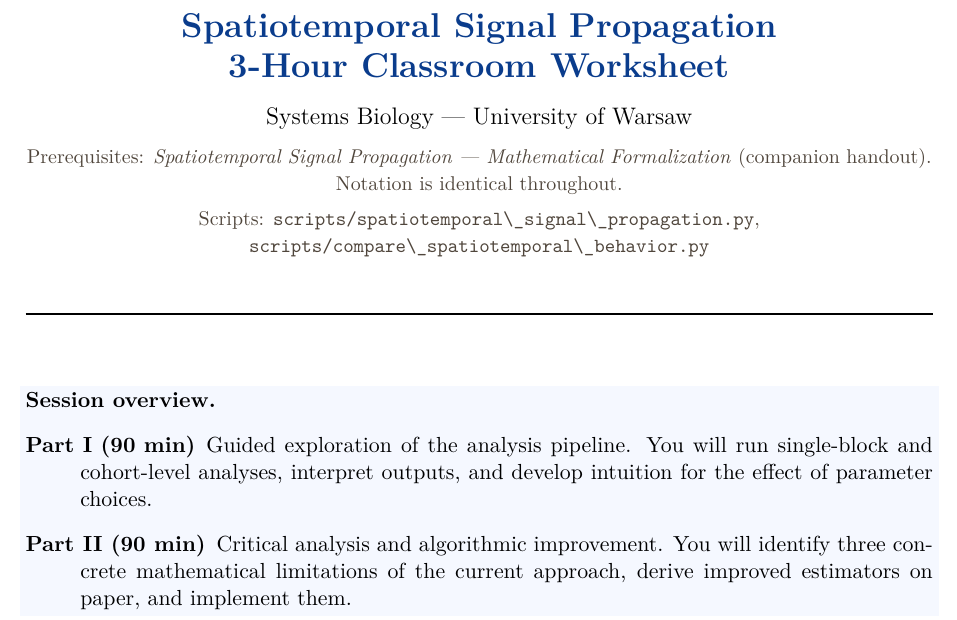
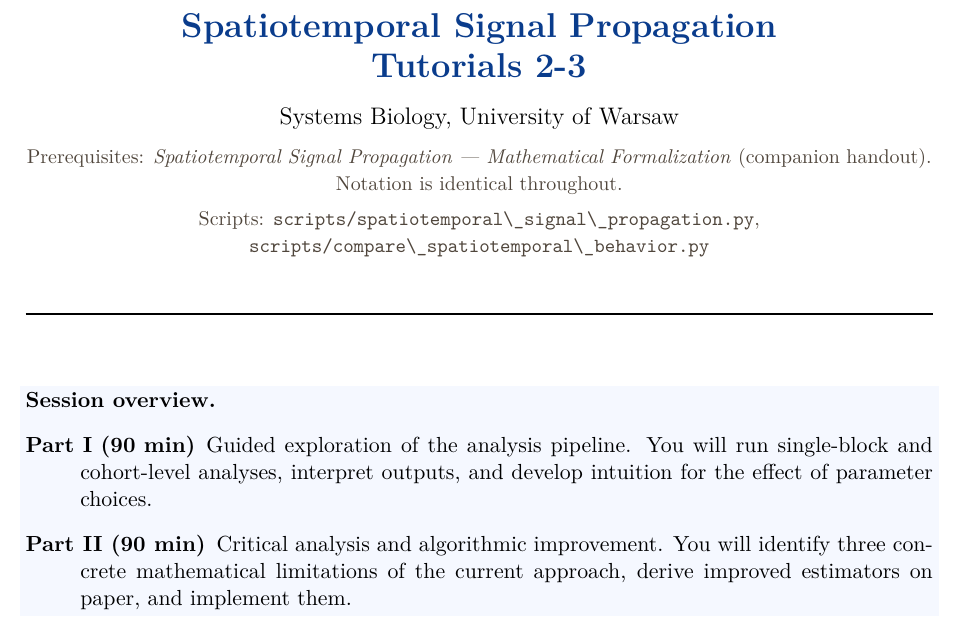
Before and after one commit to storaged/UW-SysBiol-Project2, a LaTeX document (notes/classroom_worksheet.tex): part of page 1 of 12, cut so that both start at the same text. Compiled offline with pdfLaTeX.

```diff
--- a/notes/classroom_worksheet.tex
+++ b/notes/classroom_worksheet.tex
@@ -76,8 +76,8 @@
 \begin{center}
   {\LARGE\bfseries\color{mathblue}
     Spatiotemporal Signal Propagation\\[4pt]
-    3-Hour Classroom Worksheet}\\[10pt]
-  {\large Systems Biology --- University of Warsaw}\\[6pt]
+    Tutorials 2-3}\\[10pt]
+  {\large Systems Biology, University of Warsaw}\\[6pt]
   {\small\color{warmgrey}
     Prerequisites: \textit{Spatiotemporal Signal Propagation --- Mathematical
     Formalization} (companion handout).
```
Also changed, not shown: notes/spatiotemporal_propagation_handout.tex (+1 -1 lines), notes/classroom_worksheet.pdf, notes/spatiotemporal_propagation_handout.pdf, 18 other files.
